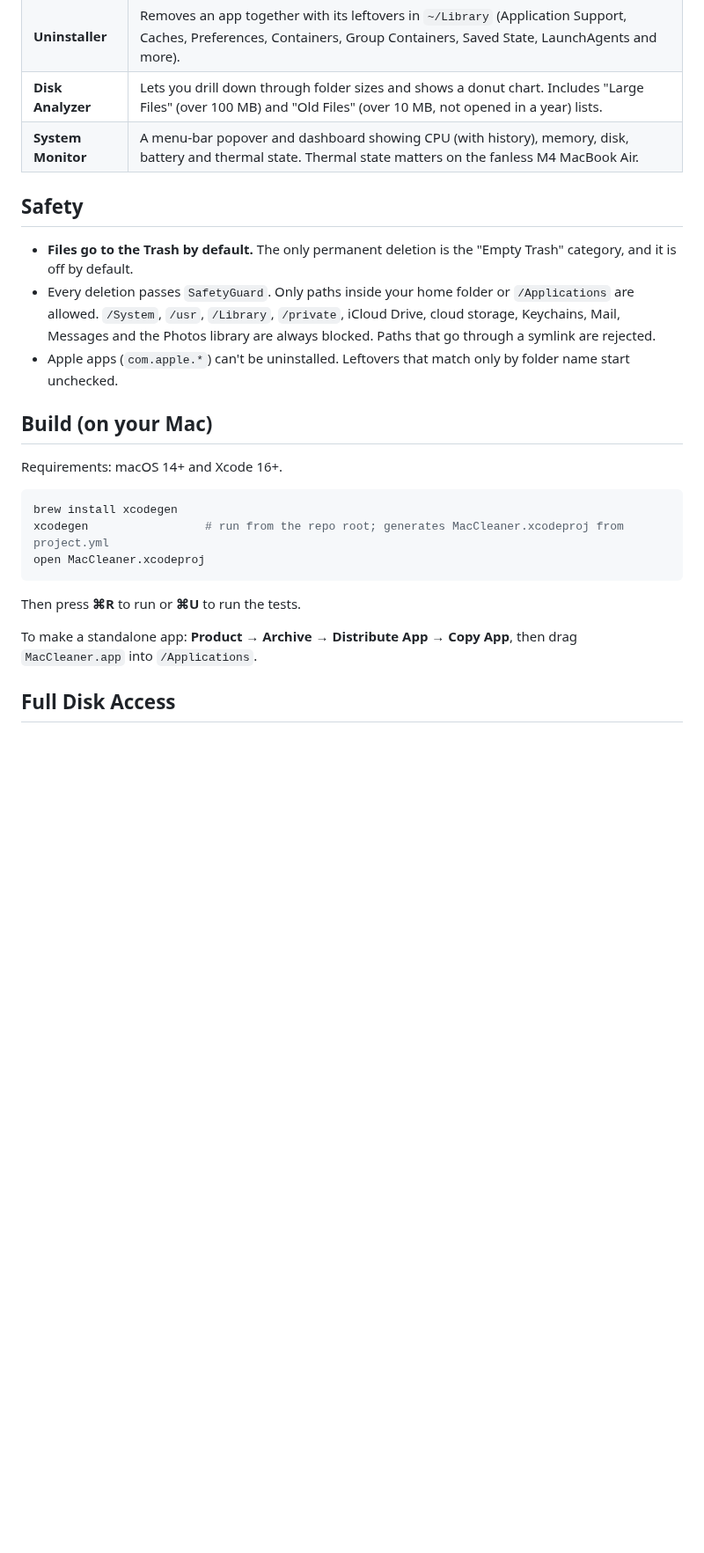
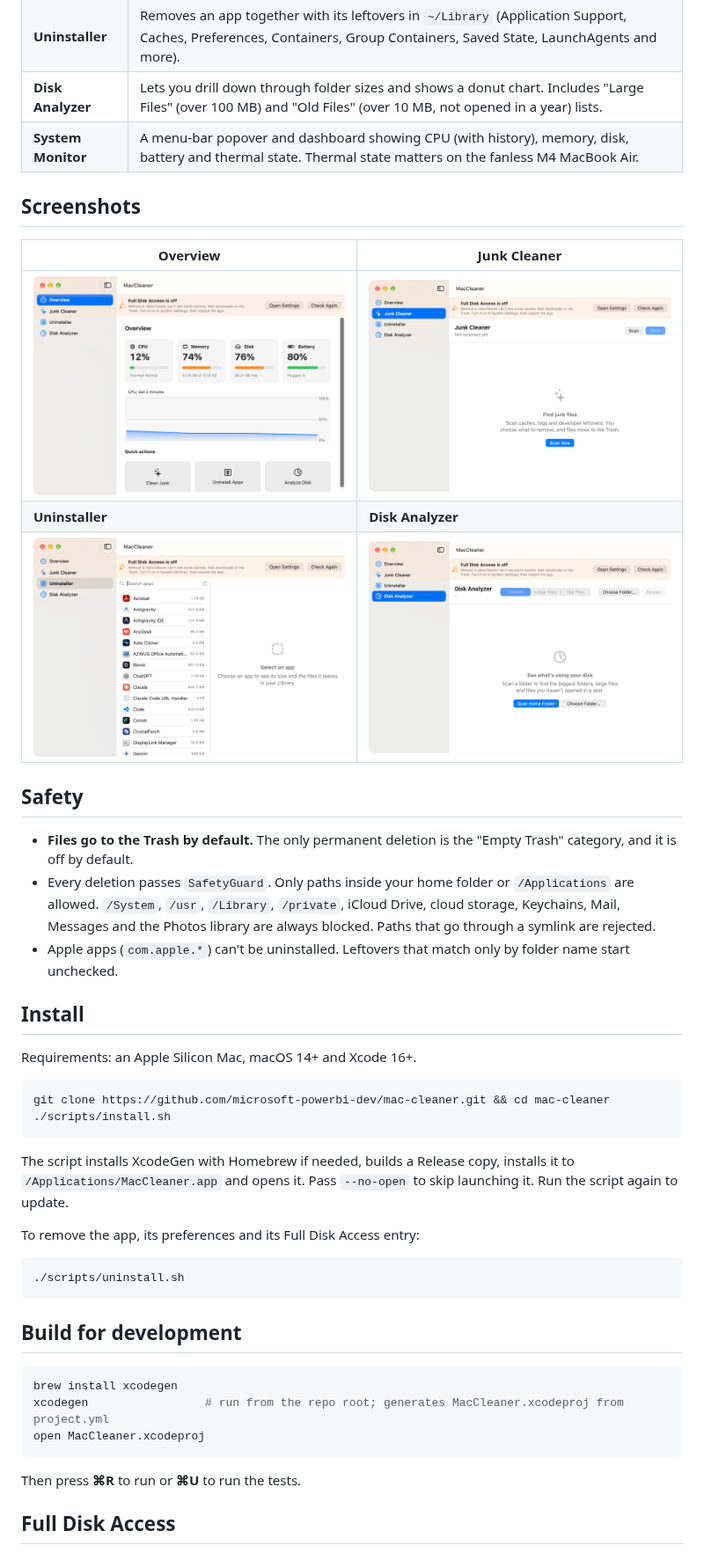
Before and after one commit to microsoft-powerbi-dev/mac-cleaner, a Markdown page: README.md, the part around one of its changes. Shown at 88% size. GitHub-like rendering; pictures changed too: docs/screenshots/analyzer.png (added), docs/screenshots/cleaner.png (added), docs/screenshots/overview.png (added); blank space fills up the shorter version.

Commit message:
readme with image

````diff
--- a/README.md
+++ b/README.md
@@ -9,14 +9,34 @@ A free, open-source CleanMyMac alternative for Apple Silicon Macs. It's a native
 | **Disk Analyzer** | Lets you drill down through folder sizes and shows a donut chart. Includes "Large Files" (over 100 MB) and "Old Files" (over 10 MB, not opened in a year) lists. |
 | **System Monitor** | A menu-bar popover and dashboard showing CPU (with history), memory, disk, battery and thermal state. Thermal state matters on the fanless M4 MacBook Air. |
 
+## Screenshots
+
+| Overview | Junk Cleaner |
+|---|---|
+| ![Overview](docs/screenshots/overview.png) | ![Junk Cleaner](docs/screenshots/cleaner.png) |
+| **Uninstaller** | **Disk Analyzer** |
+| ![Uninstaller](docs/screenshots/uninstaller.png) | ![Disk Analyzer](docs/screenshots/analyzer.png) |
+
 ## Safety
 - **Files go to the Trash by default.** The only permanent deletion is the "Empty Trash" category, and it is off by default.
 - Every deletion passes `SafetyGuard`. Only paths inside your home folder or `/Applications` are allowed. `/System`, `/usr`, `/Library`, `/private`, iCloud Drive, cloud storage, Keychains, Mail, Messages and the Photos library are always blocked. Paths that go through a symlink are rejected.
 - Apple apps (`com.apple.*`) can't be uninstalled. Leftovers that match only by folder name start unchecked.
 
-## Build (on your Mac)
-Requirements: macOS 14+ and Xcode 16+.
+## Install
+Requirements: an Apple Silicon Mac, macOS 14+ and Xcode 16+.
 
+```bash
+git clone https://github.com/microsoft-powerbi-dev/mac-cleaner.git && cd mac-cleaner
+./scripts/install.sh
+```
+The script installs XcodeGen with Homebrew if needed, builds a Release copy, installs it to `/Applications/MacCleaner.app` and opens it. Pass `--no-open` to skip launching it. Run the script again to update.
+
+To remove the app, its preferences and its Full Disk Access entry:
+```bash
+./scripts/uninstall.sh
+```
+
+## Build for development
 ```bash
 brew install xcodegen
 xcodegen                 # run from the repo root; generates MacCleaner.xcodeproj from project.yml
@@ -24,7 +44,6 @@ open MacCleaner.xcodeproj
 ```
 Then press **⌘R** to run or **⌘U** to run the tests.
 
-To make a standalone app: **Product → Archive → Distribute App → Copy App**, then drag `MacCleaner.app` into `/Applications`.
 
 ## Full Disk Access
 macOS hides caches, Mail downloads and the Trash from apps until you allow it:
````
Also changed, not shown: other parts of README.md (+2 -0 lines), 2 other files.
